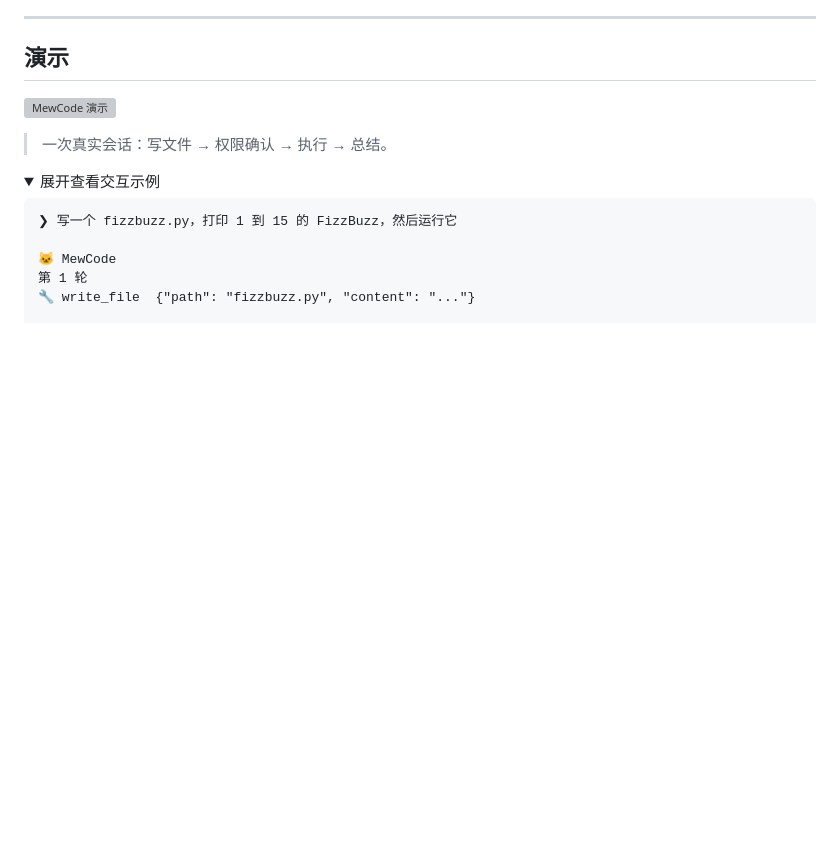
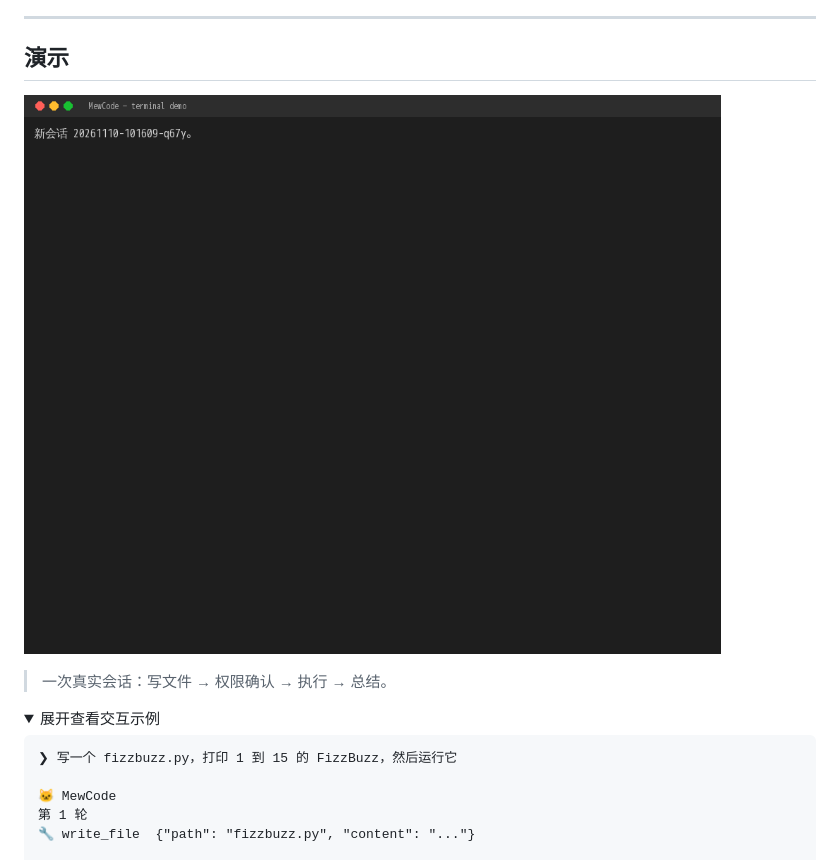
Before and after one commit to w893202213/mewcode, a Markdown page: README.md, the part around the change. Drawn GitHub-style; pictures changed too: docs/assets/demo.gif (added); folded sections open; blank space fills up the shorter version; grey boxes are pictures that could not be loaded.

Commit message:
docs: 演示改为压缩后的 GIF（修复开头卡顿与中文错位）
Co-Authored-By: Claude Code <noreply@anthropic.com>

```diff
--- a/README.md
+++ b/README.md
@@ -14,7 +14,7 @@ MewCode 是一个类似 Claude Code 的终端编程 Agent：在终端里用自
 
 ## 演示
 
-![MewCode 演示](docs/assets/demo.svg)
+![MewCode 演示](docs/assets/demo.gif)
 
 > 一次真实会话：写文件 → 权限确认 → 执行 → 总结。
 
```
Also changed, not shown: 1 other file.
